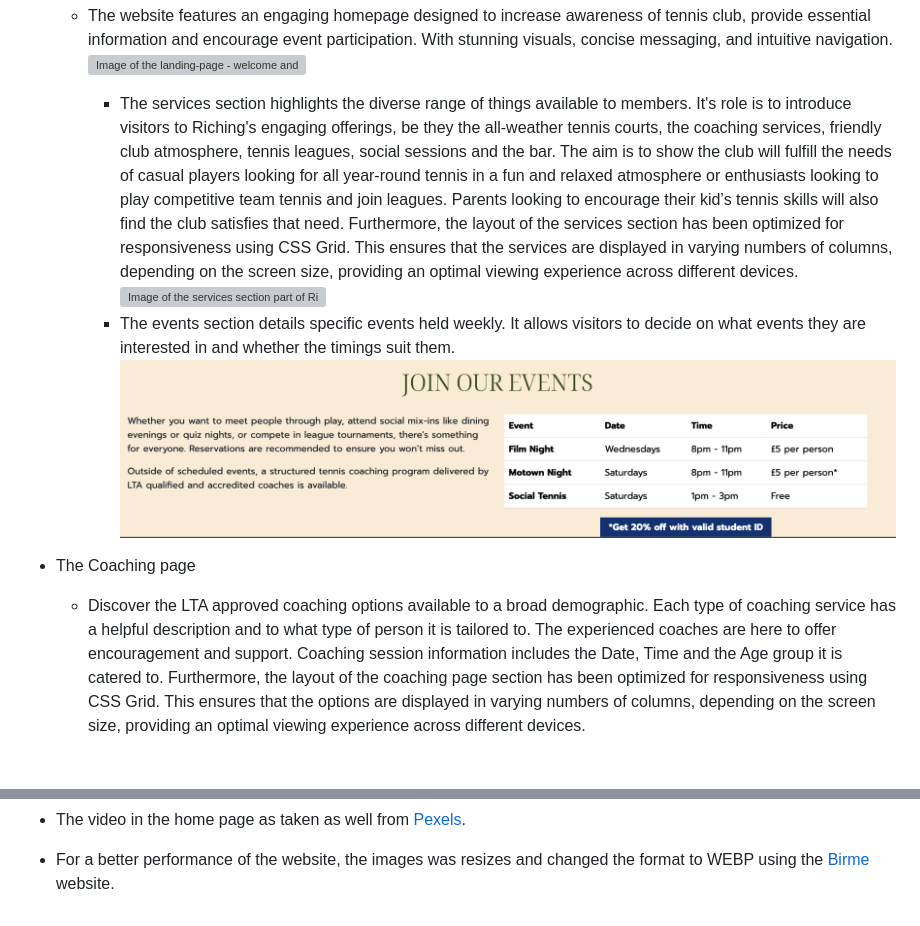
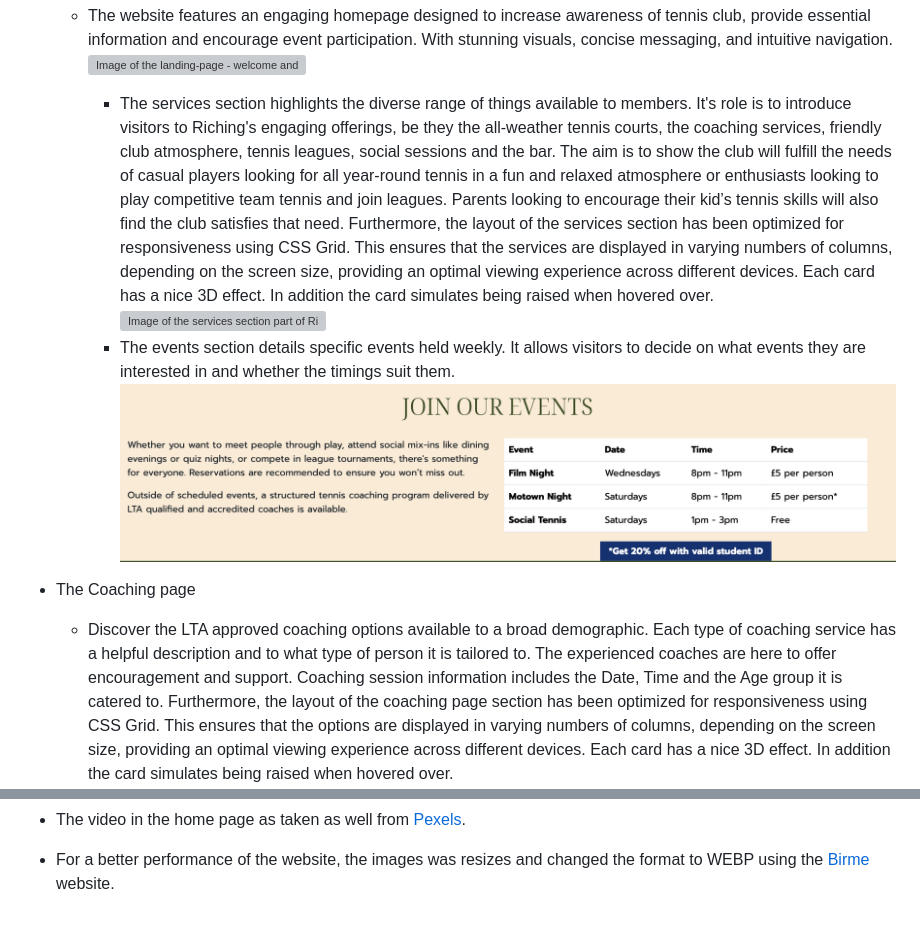
Before and after one commit to AmitKapilaCodeIns/tennis-club, a Markdown page: README.md, 2 parts joined by grey strips. GitHub-like rendering; blank space fills up the shorter version; grey boxes are pictures that could not be loaded.

```diff
--- a/README.md
+++ b/README.md
@@ -86,14 +98,14 @@ The website is comprised of 4 pages, two of which are accessible from the naviga
     -   The website features an engaging homepage designed to increase awareness of tennis club, provide essential information and encourage event participation. With stunning visuals, concise messaging, and intuitive navigation.
         ![Image of the landing-page - welcome and carousel](./documentation/landing-page.png)
 
-        -   The services section highlights the diverse range of things available to members. It's role is to introduce visitors to Riching's engaging offerings, be they the all-weather tennis courts, the coaching services, friendly club atmosphere, tennis leagues, social sessions and the bar. The aim is to show the club will fulfill the needs of casual players looking for all year-round tennis in a fun and relaxed atmosphere or enthusiasts looking to play competitive team tennis and join leagues. Parents looking to encourage their kid’s tennis skills will also find the club satisfies that need. Furthermore, the layout of the services section has been optimized for responsiveness using CSS Grid. This ensures that the services are displayed in varying numbers of columns, depending on the screen size, providing an optimal viewing experience across different devices.
+        -   The services section highlights the diverse range of things available to members. It's role is to introduce visitors to Riching's engaging offerings, be they the all-weather tennis courts, the coaching services, friendly club atmosphere, tennis leagues, social sessions and the bar. The aim is to show the club will fulfill the needs of casual players looking for all year-round tennis in a fun and relaxed atmosphere or enthusiasts looking to play competitive team tennis and join leagues. Parents looking to encourage their kid’s tennis skills will also find the club satisfies that need. Furthermore, the layout of the services section has been optimized for responsiveness using CSS Grid. This ensures that the services are displayed in varying numbers of columns, depending on the screen size, providing an optimal viewing experience across different devices. Each card has a nice 3D effect. In addition the card simulates being raised when hovered over.
             ![Image of the services section part of Riching's website](./documentation/services-section.png)
         -   The events section details specific events held weekly. It allows visitors to decide on what events they are interested in and whether the timings suit them.
             ![Image of the events section part of Riching's website](./documentation/events-section.png)
 
 *   The Coaching page
 
-    -   Discover the LTA approved coaching options available to a broad demographic. Each type of coaching service has a helpful description and to what type of person it is tailored to. The experienced coaches are here to offer encouragement and support. Coaching session information includes the Date, Time and the Age group it is catered to. Furthermore, the layout of the coaching page section has been optimized for responsiveness using CSS Grid. This ensures that the options are displayed in varying numbers of columns, depending on the screen size, providing an optimal viewing experience across different devices.
+    -   Discover the LTA approved coaching options available to a broad demographic. Each type of coaching service has a helpful description and to what type of person it is tailored to. The experienced coaches are here to offer encouragement and support. Coaching session information includes the Date, Time and the Age group it is catered to. Furthermore, the layout of the coaching page section has been optimized for responsiveness using CSS Grid. This ensures that the options are displayed in varying numbers of columns, depending on the screen size, providing an optimal viewing experience across different devices. Each card has a nice 3D effect. In addition the card simulates being raised when hovered over.
         ![Image of the Coaching Cards](./documentation/coaching.png)
 
 *   The Membership form page
@@ -246,3 +272,5 @@ All bugs identified were fixed
 -   All the images in eache page of the site: Home, Services and Member was taken from: [Pexels](https://www.pexels.com/).
 -   The video in the home page as taken as well from [Pexels](https://www.pexels.com/).
 -   For a better performance of the website, the images was resizes and changed the format to WEBP using the [Birme](https://www.birme.net/) website.
+
+[def]: .documentation/checkmylinks.png
```
Also changed, not shown: other parts of README.md (+35 -9 lines), documentation/checkmylinks.png (added).
